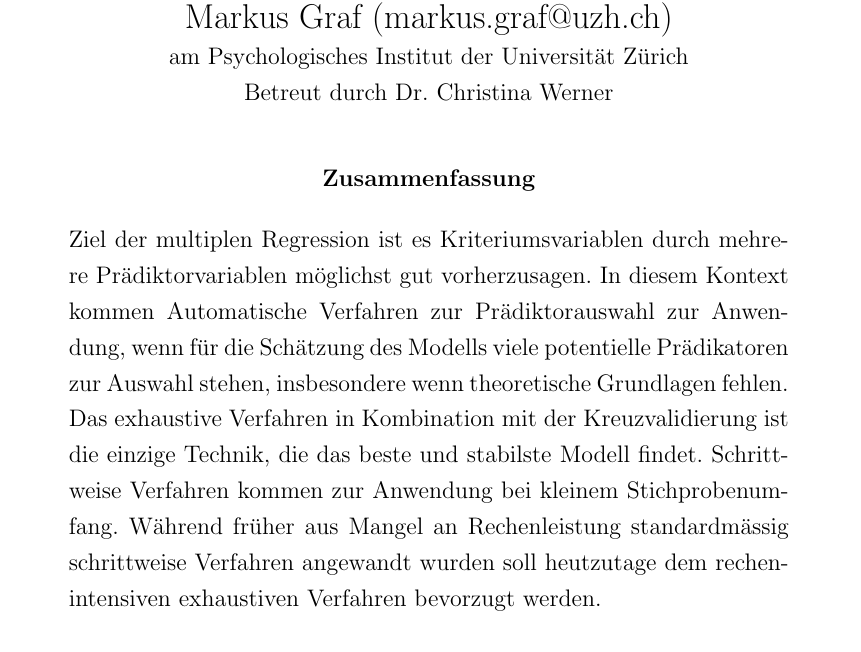
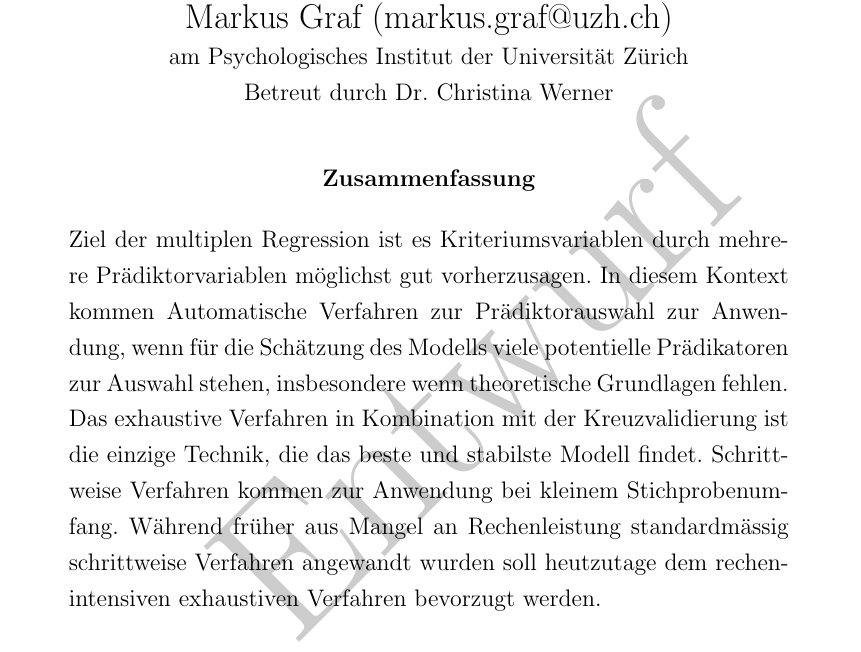
Before and after one commit to gurix/crystal-ball, a LaTeX paper (main.tex): part of page 1 of 22, cut so that both start at the same text. Compiled offline with pdfLaTeX.

Commit message:
add draft watermark

```diff
--- a/main.tex
+++ b/main.tex
@@ -7,7 +7,10 @@
 \usepackage{epstopdf}
 \usepackage{verbatim}
 \usepackage{float}
-
+\usepackage[firstpage]{draftwatermark}
+\SetWatermarkScale{4}
+\SetWatermarkText{Entwurf}
+\SetWatermarkLightness{0.8}
 \usepackage{setspace}
 \usepackage{graphicx}
 \usepackage{caption}
```
Also changed, not shown: main.pdf.
